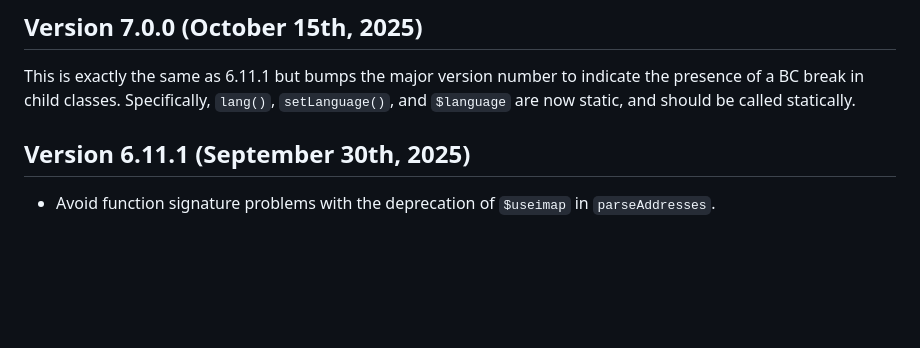
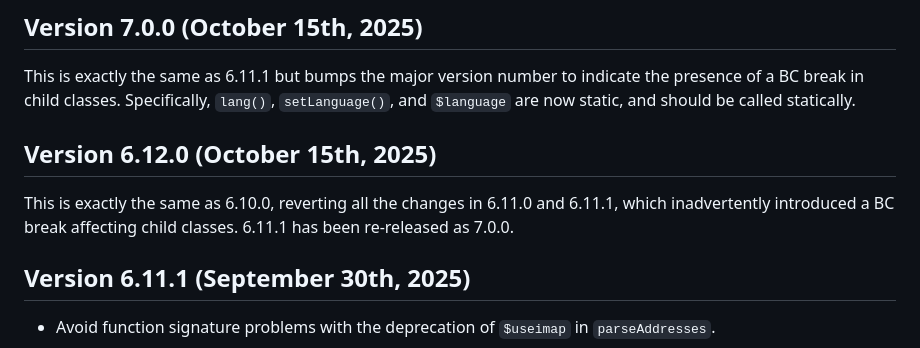
Before and after one commit to PHPMailer/PHPMailer, a Markdown page: changelog.md, the part around the change. Rendered like a GitHub page; blank space fills up the shorter version.

Commit message:
Merge changes from 6.12.0

```diff
--- a/changelog.md
+++ b/changelog.md
@@ -5,6 +5,9 @@
 
 ## Version 7.0.0 (October 15th, 2025)
 This is exactly the same as 6.11.1 but bumps the major version number to indicate the presence of a BC break in child classes. Specifically, `lang()`, `setLanguage()`, and `$language` are now static, and should be called statically.
+
+## Version 6.12.0 (October 15th, 2025)
+This is exactly the same as 6.10.0, reverting all the changes in 6.11.0 and 6.11.1, which inadvertently introduced a BC break affecting child classes. 6.11.1 has been re-released as 7.0.0.
 
 ## Version 6.11.1 (September 30th, 2025)
 * Avoid function signature problems with the deprecation of `$useimap` in `parseAddresses`.
```
